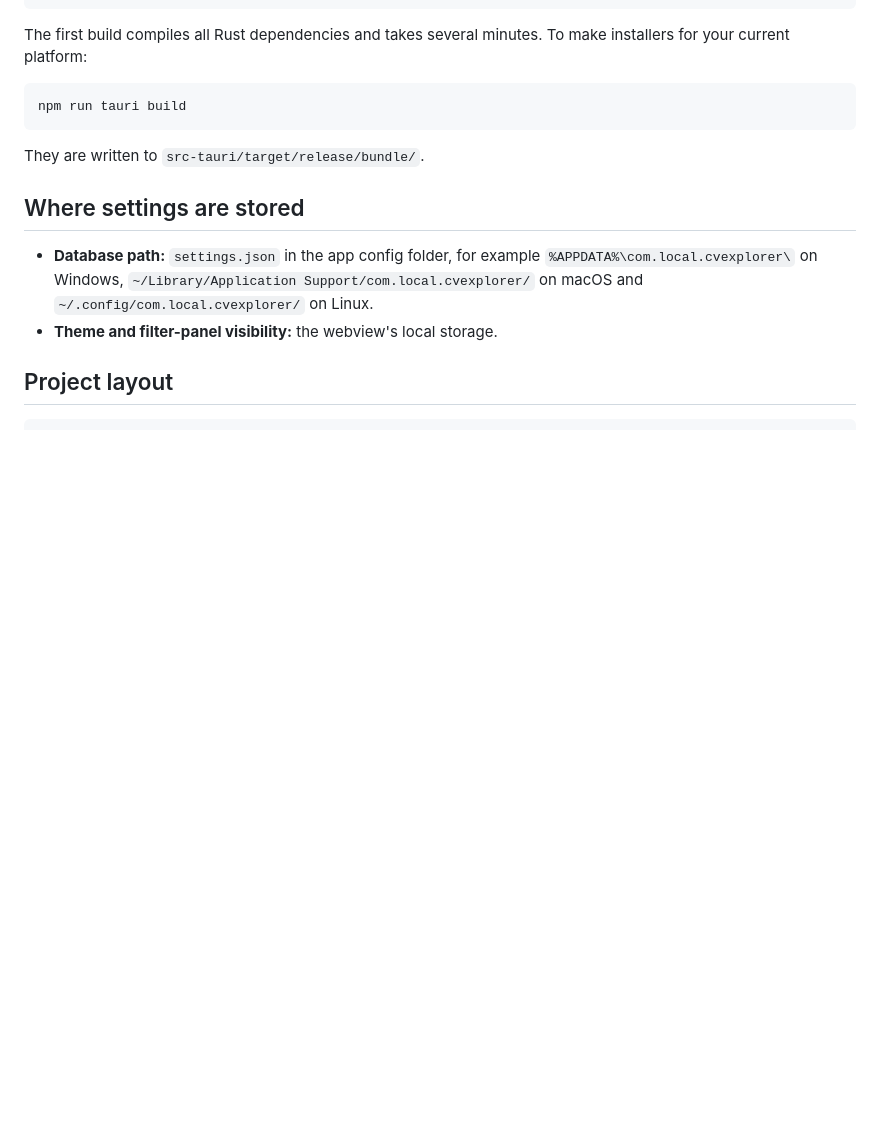
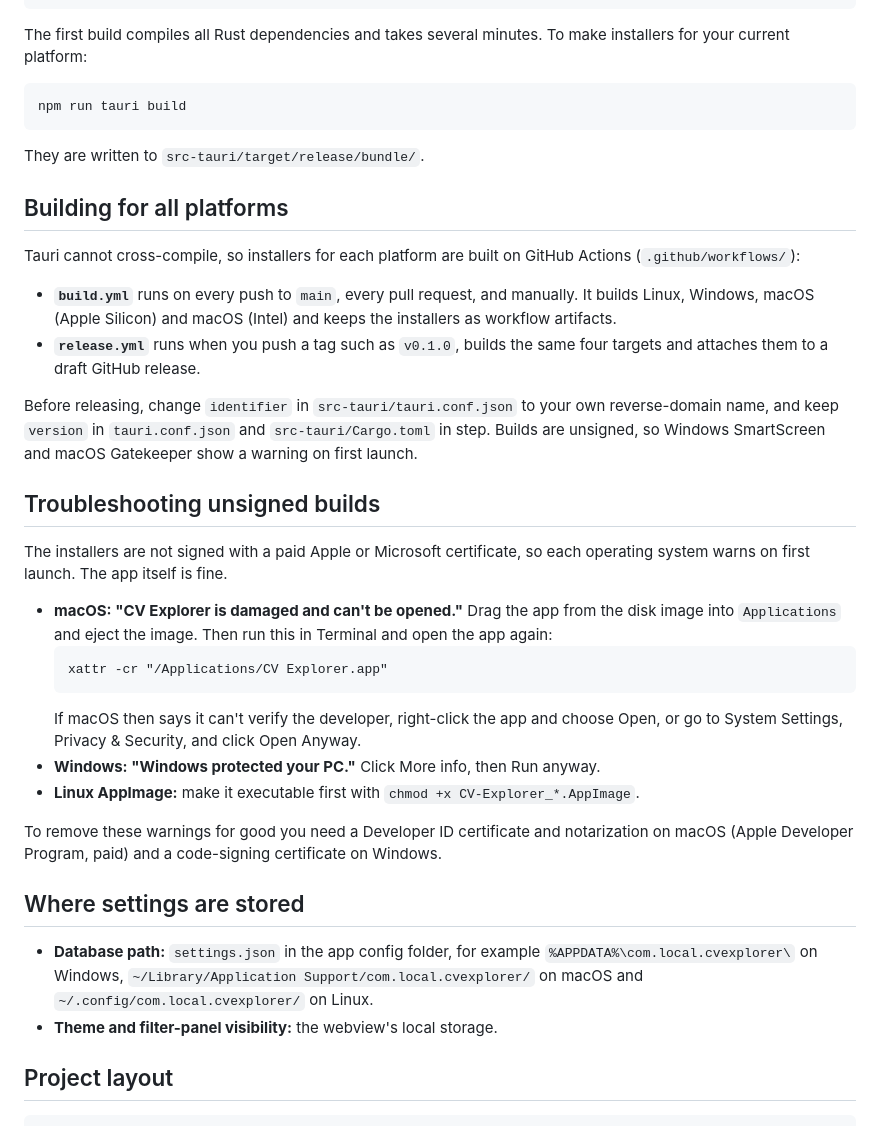
Before and after one commit to jawbrey/cv-explorer, a Markdown page: README.md, the part around the change. Drawn GitHub-style; blank space fills up the shorter version.

Commit message:
address unsigned build

````diff
--- a/README.md
+++ b/README.md
@@ -82,6 +82,26 @@ npm run tauri build
 
 They are written to `src-tauri/target/release/bundle/`.
 
+## Building for all platforms
+
+Tauri cannot cross-compile, so installers for each platform are built on GitHub Actions (`.github/workflows/`):
+- **`build.yml`** runs on every push to `main`, every pull request, and manually. It builds Linux, Windows, macOS (Apple Silicon) and macOS (Intel) and keeps the installers as workflow artifacts.
+- **`release.yml`** runs when you push a tag such as `v0.1.0`, builds the same four targets and attaches them to a draft GitHub release.
+
+Before releasing, change `identifier` in `src-tauri/tauri.conf.json` to your own reverse-domain name, and keep `version` in `tauri.conf.json` and `src-tauri/Cargo.toml` in step. Builds are unsigned, so Windows SmartScreen and macOS Gatekeeper show a warning on first launch.
+
+## Troubleshooting unsigned builds
+The installers are not signed with a paid Apple or Microsoft certificate, so each operating system warns on first launch. The app itself is fine.
+- **macOS: "CV Explorer is damaged and can't be opened."** Drag the app from the disk image into `Applications` and eject the image. Then run this in Terminal and open the app again:
+  ```
+  xattr -cr "/Applications/CV Explorer.app"
+  ```
+  If macOS then says it can't verify the developer, right-click the app and choose Open, or go to System Settings, Privacy & Security, and click Open Anyway.
+- **Windows: "Windows protected your PC."** Click More info, then Run anyway.
+- **Linux AppImage:** make it executable first with `chmod +x CV-Explorer_*.AppImage`.
+
+To remove these warnings for good you need a Developer ID certificate and notarization on macOS (Apple Developer Program, paid) and a code-signing certificate on Windows.
+
 ## Where settings are stored
 - **Database path:** `settings.json` in the app config folder, for example `%APPDATA%\com.local.cvexplorer\` on Windows, `~/Library/Application Support/com.local.cvexplorer/` on macOS and `~/.config/com.local.cvexplorer/` on Linux.
 - **Theme and filter-panel visibility:** the webview's local storage.
````
Also changed, not shown: docs/screenshots/filters.png, docs/screenshots/image-popup.png, docs/screenshots/issue-detail.png, docs/screenshots/issue-filter.png, docs/screenshots/light-theme.png, docs/screenshots/overview.png, 3 other files.
